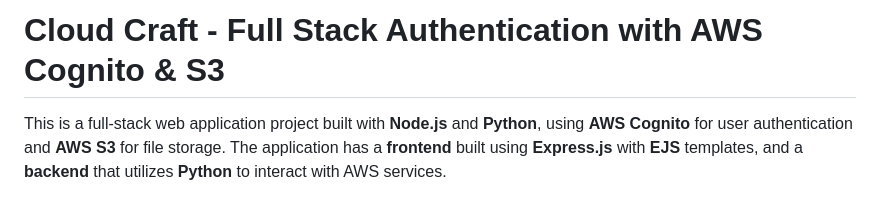
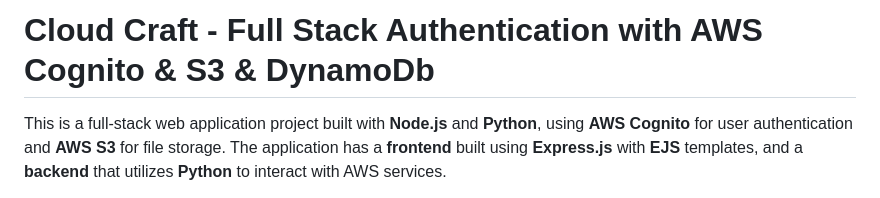
Before and after one commit to RalitsaTerzieva/cloud-craft, a Markdown page: README.md, the part around the change. GitHub-like rendering.

```diff
--- a/README.md
+++ b/README.md
@@ -1,5 +1,5 @@
 
-# Cloud Craft - Full Stack Authentication with AWS Cognito & S3
+# Cloud Craft - Full Stack Authentication with AWS Cognito & S3 & DynamoDb
 
 This is a full-stack web application project built with **Node.js** and **Python**, using **AWS Cognito** for user authentication and **AWS S3** for file storage. The application has a **frontend** built using **Express.js** with **EJS** templates, and a **backend** that utilizes **Python** to interact with AWS services.
 
```
